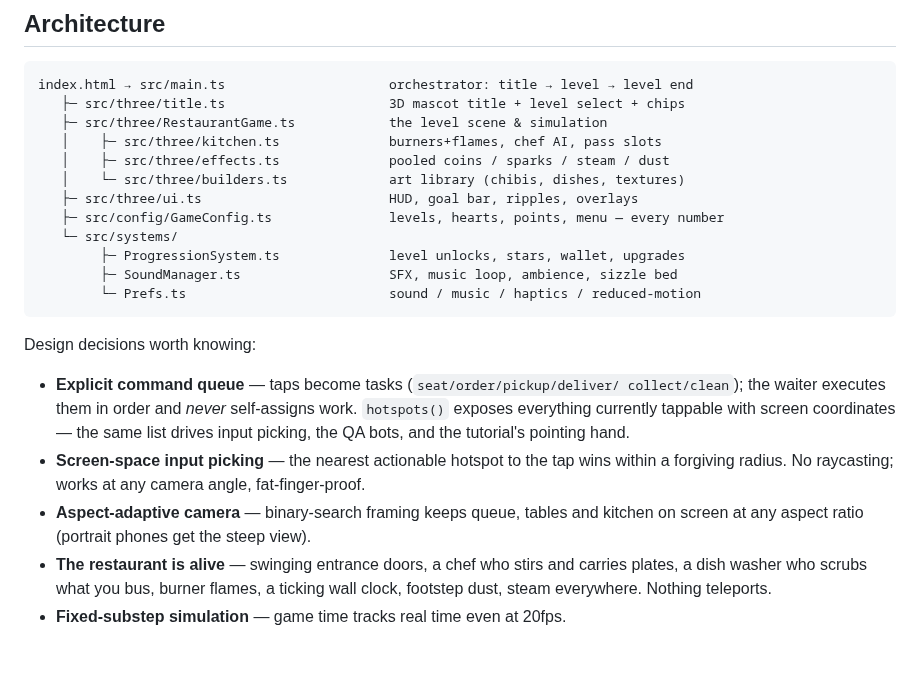
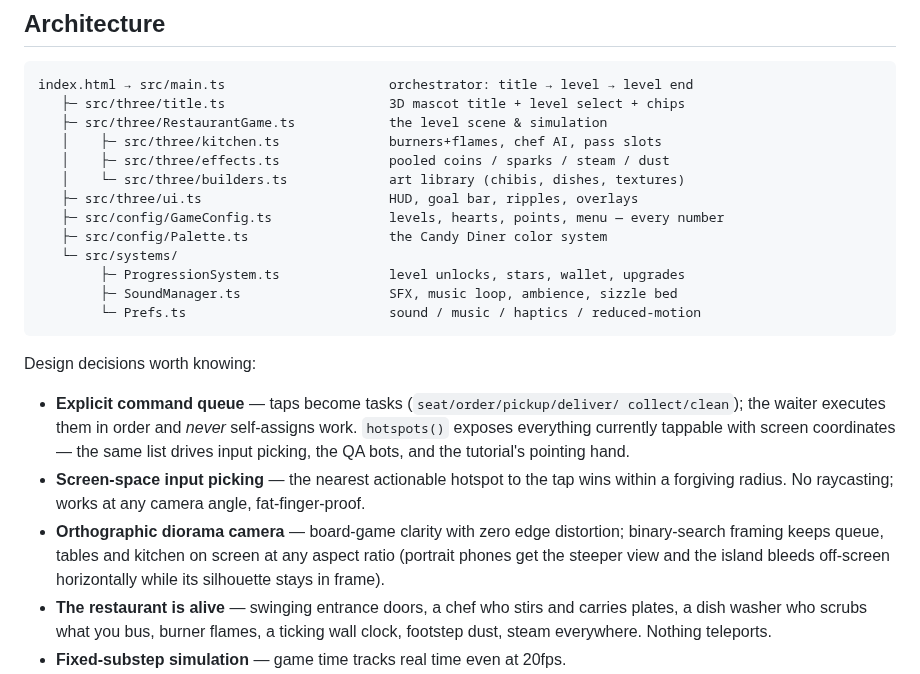
Before and after one commit to MordechaiN/TableRush, a Markdown page: README.md, the part around one of its changes. GitHub-like rendering; blank space fills up the shorter version.

```diff
--- a/README.md
+++ b/README.md
@@ -112,6 +114,7 @@ index.html → src/main.ts                     orchestrator: title → level →
    │    └─ src/three/builders.ts             art library (chibis, dishes, textures)
    ├─ src/three/ui.ts                        HUD, goal bar, ripples, overlays
    ├─ src/config/GameConfig.ts               levels, hearts, points, menu — every number
+   ├─ src/config/Palette.ts                  the Candy Diner color system
    └─ src/systems/
         ├─ ProgressionSystem.ts              level unlocks, stars, wallet, upgrades
         ├─ SoundManager.ts                   SFX, music loop, ambience, sizzle bed
@@ -128,8 +131,10 @@ Design decisions worth knowing:
 - **Screen-space input picking** — the nearest actionable hotspot to the tap
   wins within a forgiving radius. No raycasting; works at any camera angle,
   fat-finger-proof.
-- **Aspect-adaptive camera** — binary-search framing keeps queue, tables and
-  kitchen on screen at any aspect ratio (portrait phones get the steep view).
+- **Orthographic diorama camera** — board-game clarity with zero edge
+  distortion; binary-search framing keeps queue, tables and kitchen on screen
+  at any aspect ratio (portrait phones get the steeper view and the island
+  bleeds off-screen horizontally while its silhouette stays in frame).
 - **The restaurant is alive** — swinging entrance doors, a chef who stirs and
   carries plates, a dish washer who scrubs what you bus, burner flames, a
   ticking wall clock, footstep dust, steam everywhere. Nothing teleports.
```
Also changed, not shown: other parts of README.md (+10 -8 lines), CHANGELOG.md (+40 -0 lines), docs/screenshots/gameover.png, docs/screenshots/gameplay_landscape.png, docs/screenshots/gameplay_portrait.png, docs/screenshots/title.png, 7 other files.
